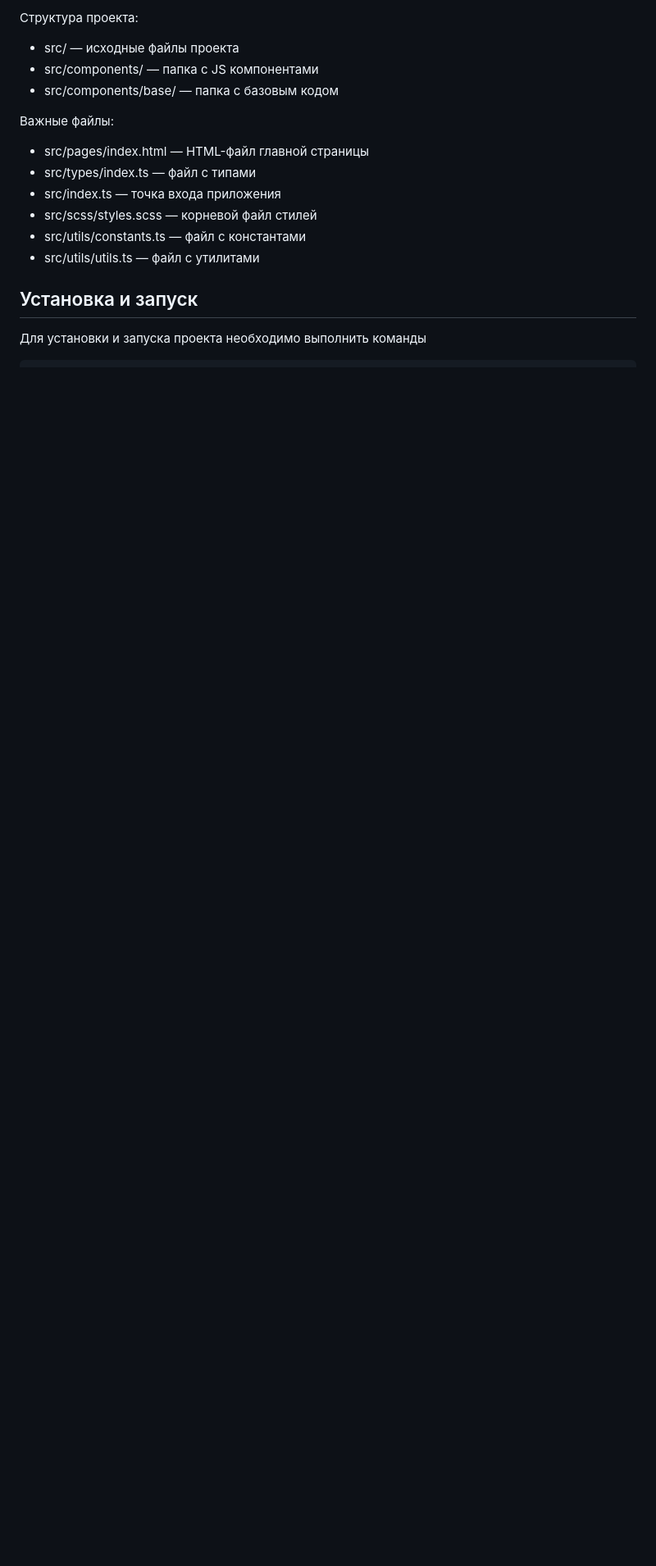
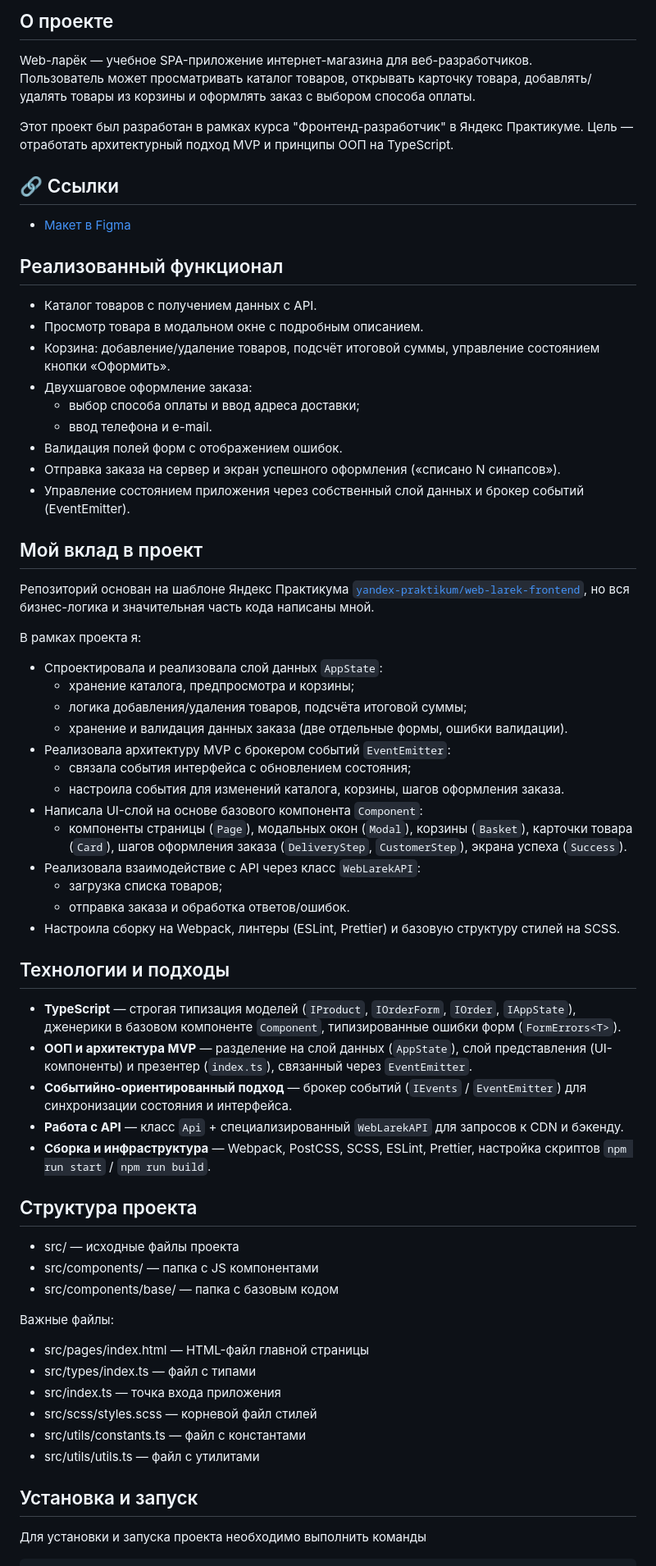
Before and after one commit to morfekta/web-larek-frontend, a Markdown page: README.md, the part around the change printed below. Shown: that part at 82% size. GitHub-like rendering; blank space fills up the shorter version.

Commit message:
Обновлен README.md с информацией о проекте
Добавлено описание проекта, его функционала и технологий.

```diff
--- a/README.md
+++ b/README.md
@@ -4,5 +4,57 @@
 
-Структура проекта:
+## О проекте
+
+Web-ларёк — учебное SPA-приложение интернет-магазина для веб-разработчиков.
+Пользователь может просматривать каталог товаров, открывать карточку товара, добавлять/удалять товары из корзины и оформлять заказ с выбором способа оплаты.
+
+Этот проект был разработан в рамках курса "Фронтенд-разработчик" в Яндекс Практикуме. Цель — отработать архитектурный подход MVP и принципы ООП на TypeScript.
+
+## 🔗 Ссылки
+
+- [Макет в Figma](https://www.figma.com/design/0KMR7HxUUMyRPMjuCvQEN1/8-%D1%81%D0%BF%D1%80%D0%B8%D0%BD%D1%82.-%D0%92%D0%B5%D0%B1-%D0%BB%D0%B0%D1%80%D1%91%D0%BA?node-id=0-1&p=f&t=4C1UGpk36RBdCsIH-0)
+
+## Реализованный функционал
+
+- Каталог товаров с получением данных с API.
+- Просмотр товара в модальном окне с подробным описанием.
+- Корзина: добавление/удаление товаров, подсчёт итоговой суммы, управление состоянием кнопки «Оформить».
+- Двухшаговое оформление заказа:
+  - выбор способа оплаты и ввод адреса доставки;
+  - ввод телефона и e-mail.
+- Валидация полей форм с отображением ошибок.
+- Отправка заказа на сервер и экран успешного оформления («списано N синапсов»).
+- Управление состоянием приложения через собственный слой данных и брокер событий (EventEmitter).
+
+## Мой вклад в проект
+
+Репозиторий основан на шаблоне Яндекс Практикума [`yandex-praktikum/web-larek-frontend`](https://github.com/yandex-praktikum/web-larek-frontend), но вся бизнес-логика и значительная часть кода написаны мной.
+
+В рамках проекта я:
+
+- Спроектировала и реализовала слой данных `AppState`:
+  - хранение каталога, предпросмотра и корзины;
+  - логика добавления/удаления товаров, подсчёта итоговой суммы;
+  - хранение и валидация данных заказа (две отдельные формы, ошибки валидации).
+- Реализовала архитектуру MVP с брокером событий `EventEmitter`:
+  - связала события интерфейса с обновлением состояния;
+  - настроила события для изменений каталога, корзины, шагов оформления заказа.
+- Написала UI-слой на основе базового компонента `Component`:
+  - компоненты страницы (`Page`), модальных окон (`Modal`), корзины (`Basket`), карточки товара (`Card`), шагов оформления заказа (`DeliveryStep`, `CustomerStep`), экрана успеха (`Success`).
+- Реализовала взаимодействие с API через класс `WebLarekAPI`:
+  - загрузка списка товаров;
+  - отправка заказа и обработка ответов/ошибок.
+- Настроила сборку на Webpack, линтеры (ESLint, Prettier) и базовую структуру стилей на SCSS.
+
+## Технологии и подходы
+
+- **TypeScript** — строгая типизация моделей (`IProduct`, `IOrderForm`, `IOrder`, `IAppState`), дженерики в базовом компоненте `Component`, типизированные ошибки форм (`FormErrors<T>`).
+- **ООП и архитектура MVP** — разделение на слой данных (`AppState`), слой представления (UI-компоненты) и презентер (`index.ts`), связанный через `EventEmitter`.
+- **Событийно-ориентированный подход** — брокер событий (`IEvents` / `EventEmitter`) для синхронизации состояния и интерфейса.
+- **Работа с API** — класс `Api` + специализированный `WebLarekAPI` для запросов к CDN и бэкенду.
+- **Сборка и инфраструктура** — Webpack, PostCSS, SCSS, ESLint, Prettier, настройка скриптов `npm run start` / `npm run build`.
+
+## Структура проекта
+
 - src/ — исходные файлы проекта
 - src/components/ — папка с JS компонентами
 - src/components/base/ — папка с базовым кодом
```
Also changed, not shown: other parts of README.md (+4 -1 lines).
